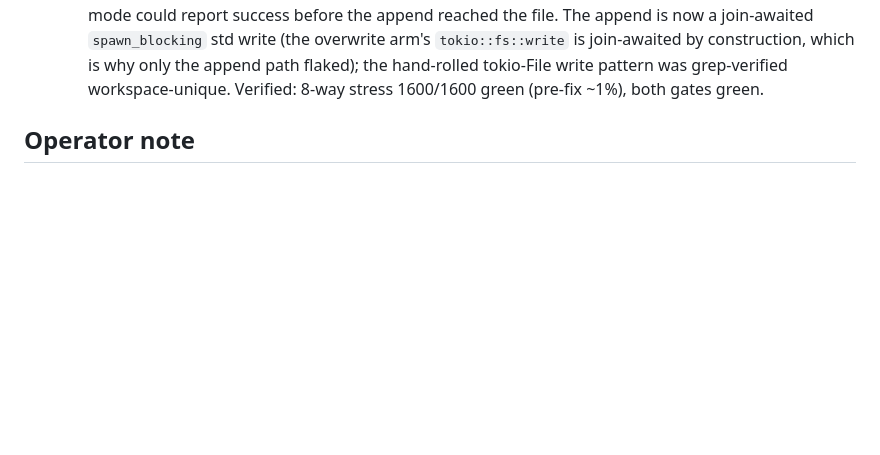
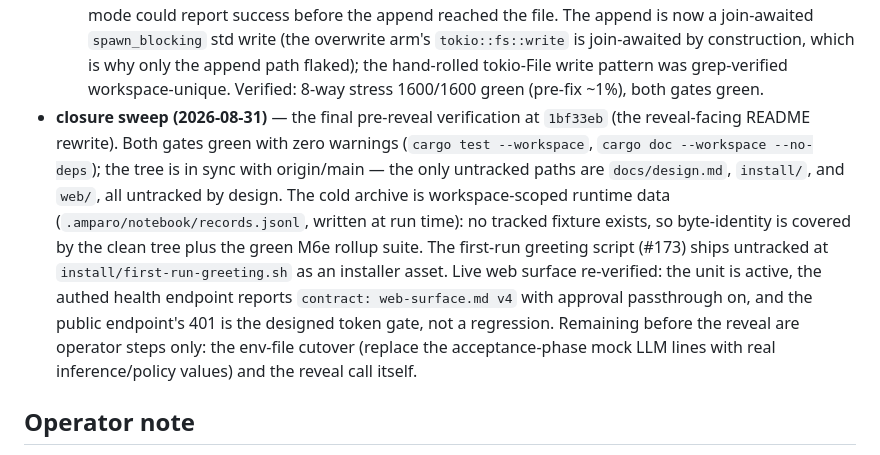
Before and after one commit to El-AI-Intelligence/amparo, a Markdown page: docs/security-audit-2026-08-31.md, the part around the change. GitHub-like rendering; blank space fills up the shorter version.

Commit message:
docs: audit fix log — final pre-reveal closure sweep

```diff
--- a/docs/security-audit-2026-08-31.md
+++ b/docs/security-audit-2026-08-31.md
@@ -223,6 +223,22 @@ to the box; the `.gitignore` decision for `web/` is the operator's.
   only the append path flaked); the hand-rolled tokio-File write pattern
   was grep-verified workspace-unique. Verified: 8-way stress 1600/1600
   green (pre-fix ~1%), both gates green.
+- **closure sweep (2026-08-31)** — the final pre-reveal verification at
+  `1bf33eb` (the reveal-facing README rewrite). Both gates green with
+  zero warnings (`cargo test --workspace`, `cargo doc --workspace
+  --no-deps`); the tree is in sync with origin/main — the only untracked
+  paths are `docs/design.md`, `install/`, and `web/`, all untracked by
+  design. The cold archive is workspace-scoped runtime data
+  (`.amparo/notebook/records.jsonl`, written at run time): no tracked
+  fixture exists, so byte-identity is covered by the clean tree plus the
+  green M6e rollup suite. The first-run greeting script (#173) ships
+  untracked at `install/first-run-greeting.sh` as an installer asset.
+  Live web surface re-verified: the unit is active, the authed health
+  endpoint reports `contract: web-surface.md v4` with approval
+  passthrough on, and the public endpoint's 401 is the designed token
+  gate, not a regression. Remaining before the reveal are operator steps
+  only: the env-file cutover (replace the acceptance-phase mock LLM
+  lines with real inference/policy values) and the reveal call itself.
 
 ## Operator note
 
```
